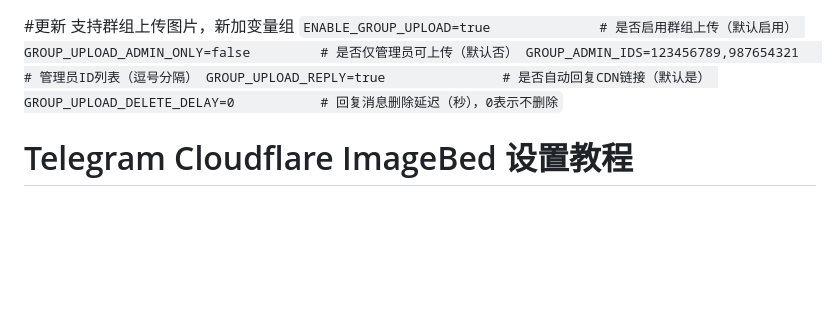
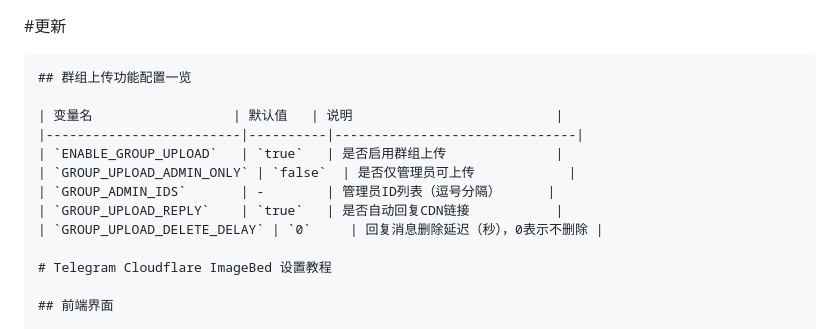
Before and after one commit to xiyan520/tg-telegram-imagebed, a Markdown page: README.md, the part around the change. GitHub-like rendering; blank space fills up the shorter version.

Commit message:
更新群组支持

````diff
--- a/README.md
+++ b/README.md
@@ -1,12 +1,16 @@
 #更新
-支持群组上传图片，新加变量组
-`
-ENABLE_GROUP_UPLOAD=true              # 是否启用群组上传（默认启用）
-GROUP_UPLOAD_ADMIN_ONLY=false         # 是否仅管理员可上传（默认否）
-GROUP_ADMIN_IDS=123456789,987654321   # 管理员ID列表（逗号分隔）
-GROUP_UPLOAD_REPLY=true               # 是否自动回复CDN链接（默认是）
-GROUP_UPLOAD_DELETE_DELAY=0           # 回复消息删除延迟（秒），0表示不删除
-`
+
+```markdown
+## 群组上传功能配置一览
+
+| 变量名                  | 默认值   | 说明                          |
+|-------------------------|----------|-------------------------------|
+| `ENABLE_GROUP_UPLOAD`   | `true`   | 是否启用群组上传              |
+| `GROUP_UPLOAD_ADMIN_ONLY` | `false`  | 是否仅管理员可上传            |
+| `GROUP_ADMIN_IDS`       | -        | 管理员ID列表（逗号分隔）      |
+| `GROUP_UPLOAD_REPLY`    | `true`   | 是否自动回复CDN链接           |
+| `GROUP_UPLOAD_DELETE_DELAY` | `0`     | 回复消息删除延迟（秒），0表示不删除 |
+
 # Telegram Cloudflare ImageBed 设置教程
 
 ## 前端界面
````
